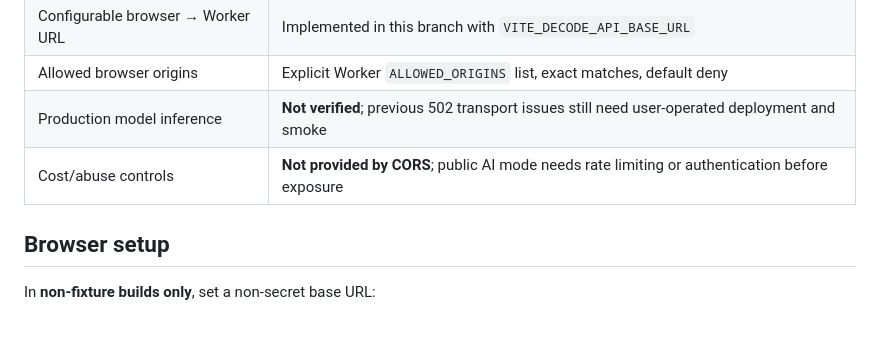
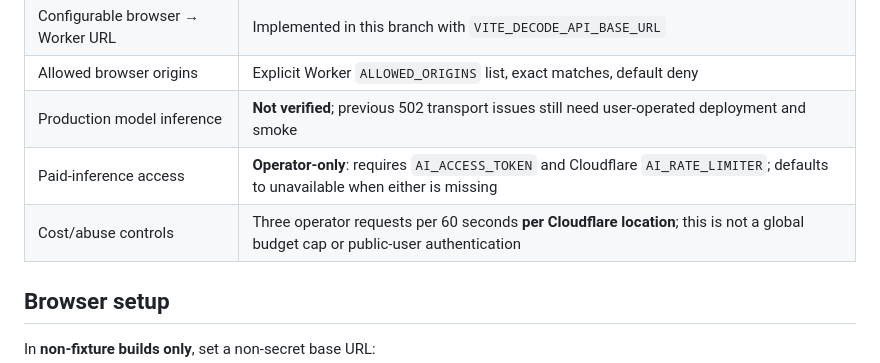
Before and after one commit to cyrilla-mist/sideglance, a Markdown page: docs/sg-r01-live-decode.md, the part around one of its changes. Drawn GitHub-style; blank space fills up the shorter version.

```diff
--- a/docs/sg-r01-live-decode.md
+++ b/docs/sg-r01-live-decode.md
@@ -12,7 +12,8 @@ Status: **implementation candidate — NOT a verified production AI release**.
 | Configurable browser → Worker URL | Implemented in this branch with `VITE_DECODE_API_BASE_URL` |
 | Allowed browser origins | Explicit Worker `ALLOWED_ORIGINS` list, exact matches, default deny |
 | Production model inference | **Not verified**; previous 502 transport issues still need user-operated deployment and smoke |
-| Cost/abuse controls | **Not provided by CORS**; public AI mode needs rate limiting or authentication before exposure |
+| Paid-inference access | **Operator-only**: requires `AI_ACCESS_TOKEN` and Cloudflare `AI_RATE_LIMITER`; defaults to unavailable when either is missing |
+| Cost/abuse controls | Three operator requests per 60 seconds **per Cloudflare location**; this is not a global budget cap or public-user authentication |
 
 ## Browser setup
 
```
Also changed, not shown: other parts of docs/sg-r01-live-decode.md (+28 -9 lines).
